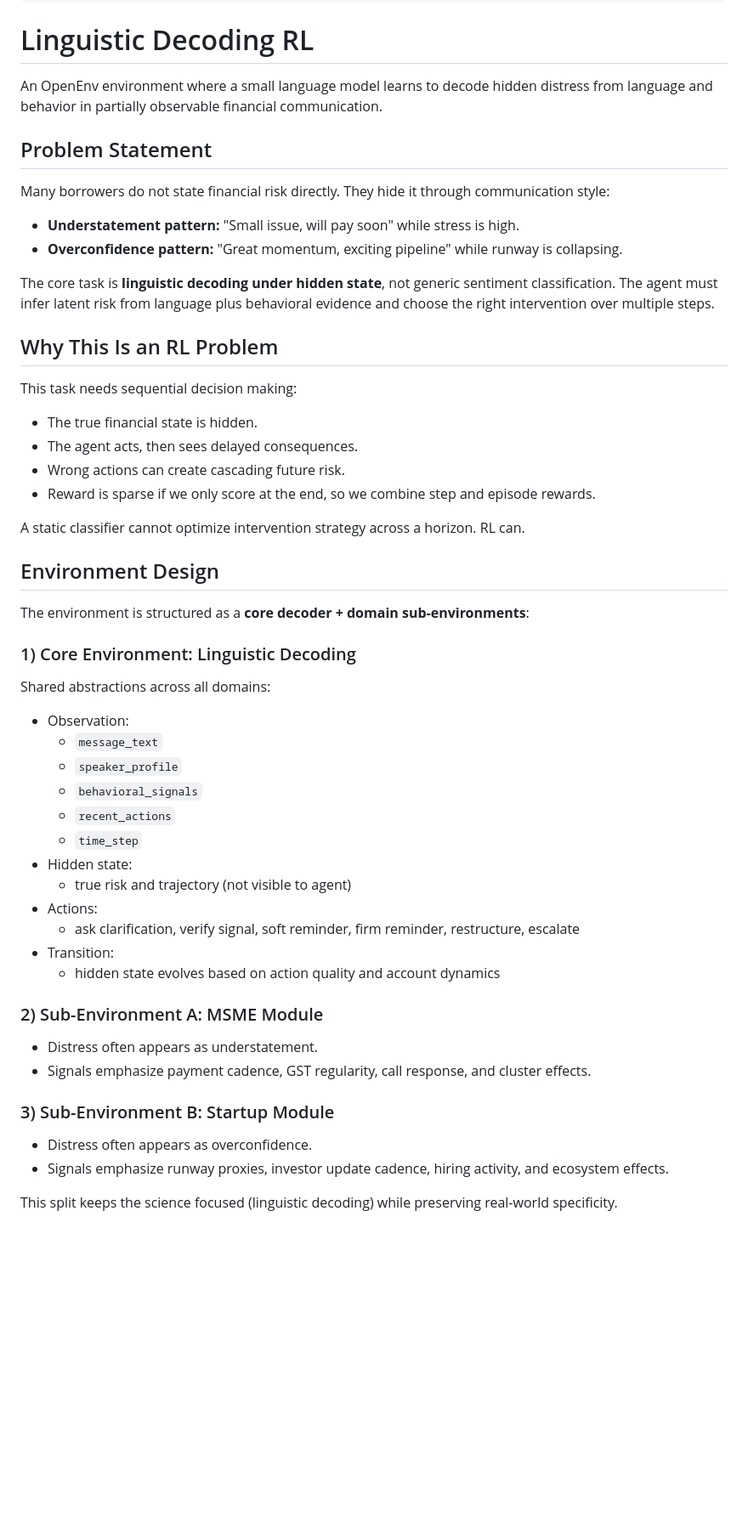
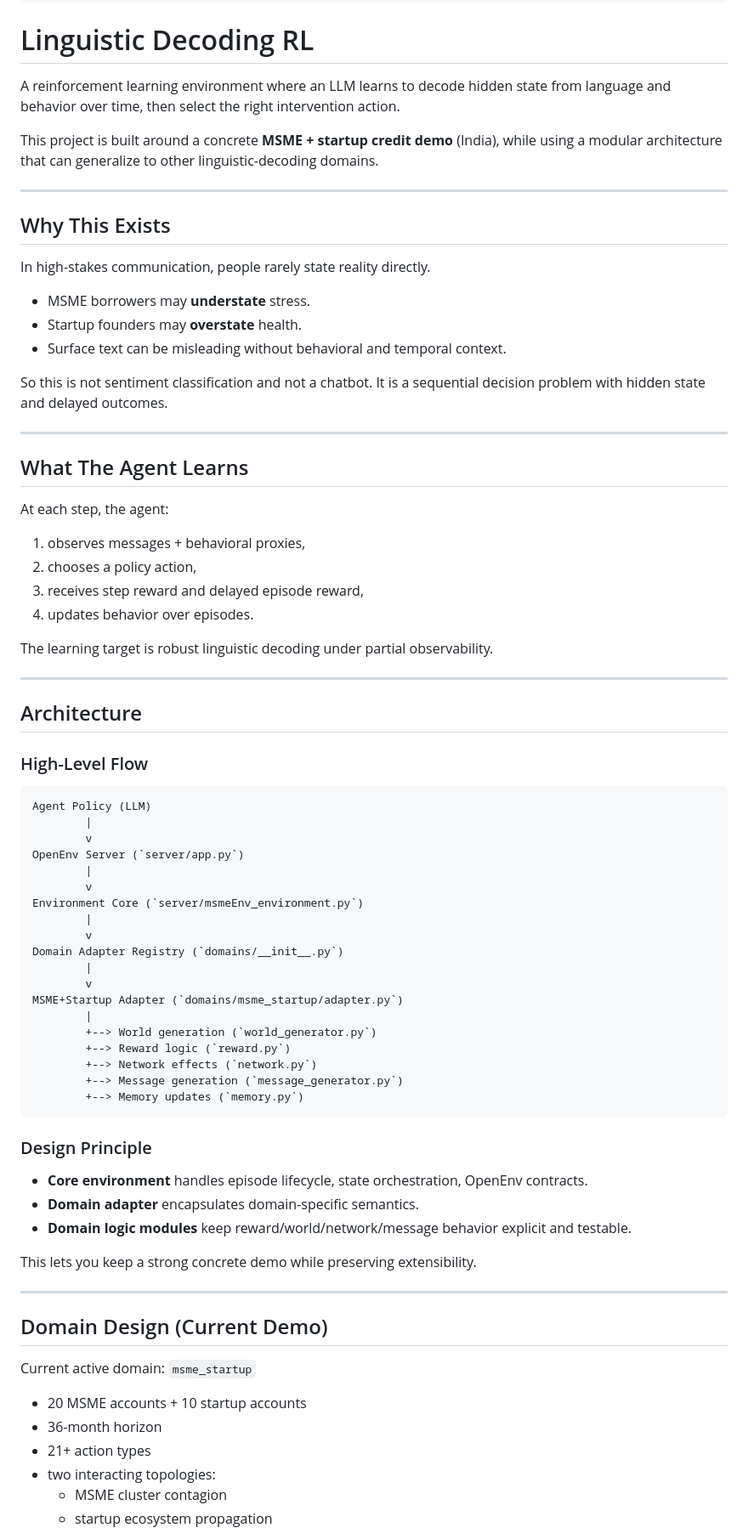
Before and after one commit to di35117/msme_env, a Markdown page: README.md, the part around one of its changes. Shown at 85% size. Rendered like a GitHub page; blank space fills up the shorter version.

````diff
--- a/README.md
+++ b/README.md
@@ -15,59 +15,82 @@ tags:
 
 # Linguistic Decoding RL
 
-An OpenEnv environment where a small language model learns to decode hidden distress from language and behavior in partially observable financial communication.
+A reinforcement learning environment where an LLM learns to decode hidden state from language and behavior over time, then select the right intervention action.
 
-## Problem Statement
+This project is built around a concrete **MSME + startup credit demo** (India), while using a modular architecture that can generalize to other linguistic-decoding domains.
 
-Many borrowers do not state financial risk directly.
-They hide it through communication style:
+---
 
-- **Understatement pattern:** "Small issue, will pay soon" while stress is high.
-- **Overconfidence pattern:** "Great momentum, exciting pipeline" while runway is collapsing.
+## Why This Exists
 
-The core task is **linguistic decoding under hidden state**, not generic sentiment classification.
-The agent must infer latent risk from language plus behavioral evidence and choose the right intervention over multiple steps.
+In high-stakes communication, people rarely state reality directly.
 
-## Why This Is an RL Problem
+- MSME borrowers may **understate** stress.
+- Startup founders may **overstate** health.
+- Surface text can be misleading without behavioral and temporal context.
 
-This task needs sequential decision making:
+So this is not sentiment classification and not a chatbot.
+It is a sequential decision problem with hidden state and delayed outcomes.
 
-- The true financial state is hidden.
-- The agent acts, then sees delayed consequences.
-- Wrong actions can create cascading future risk.
-- Reward is sparse if we only score at the end, so we combine step and episode rewards.
+---
 
-A static classifier cannot optimize intervention strategy across a horizon. RL can.
+## What The Agent Learns
 
-## Environment Design
+At each step, the agent:
 
-The environment is structured as a **core decoder + domain sub-environments**:
+1. observes messages + behavioral proxies,
+2. chooses a policy action,
+3. receives step reward and delayed episode reward,
+4. updates behavior over episodes.
 
-### 1) Core Environment: Linguistic Decoding
+The learning target is robust linguistic decoding under partial observability.
 
-Shared abstractions across all domains:
+---
 
-- Observation:
-  - `message_text`
-  - `speaker_profile`
-  - `behavioral_signals`
-  - `recent_actions`
-  - `time_step`
-- Hidden state:
-  - true risk and trajectory (not visible to agent)
-- Actions:
-  - ask clarification, verify signal, soft reminder, firm reminder, restructure, escalate
-- Transition:
-  - hidden state evolves based on action quality and account dynamics
+## Architecture
 
-### 2) Sub-Environment A: MSME Module
+### High-Level Flow
 
-- Distress often appears as understatement.
-- Signals emphasize payment cadence, GST regularity, call response, and cluster effects.
+```text
+Agent Policy (LLM)
+        |
+        v
+OpenEnv Server (`server/app.py`)
+        |
+        v
+Environment Core (`server/msmeEnv_environment.py`)
+        |
+        v
+Domain Adapter Registry (`domains/__init__.py`)
+        |
+        v
+MSME+Startup Adapter (`domains/msme_startup/adapter.py`)
+        |
+        +--> World generation (`world_generator.py`)
+        +--> Reward logic (`reward.py`)
+        +--> Network effects (`network.py`)
+        +--> Message generation (`message_generator.py`)
+        +--> Memory updates (`memory.py`)
+```
 
-### 3) Sub-Environment B: Startup Module
+### Design Principle
 
-- Distress often appears as overconfidence.
-- Signals emphasize runway proxies, investor update cadence, hiring activity, and ecosystem effects.
+- **Core environment** handles episode lifecycle, state orchestration, OpenEnv contracts.
+- **Domain adapter** encapsulates domain-specific semantics.
+- **Domain logic modules** keep reward/world/network/message behavior explicit and testable.
 
-This split keeps the science focused (linguistic decoding) while preserving real-world specificity.
+This lets you keep a strong concrete demo while preserving extensibility.
+
+---
+
+## Domain Design (Current Demo)
+
+Current active domain: `msme_startup`
+
+- 20 MSME accounts + 10 startup accounts
+- 36-month horizon
+- 21+ action types
+- two interacting topologies:
+  - MSME cluster contagion
+  - startup ecosystem propagation
+
````
Also changed, not shown: other parts of README.md (+100 -70 lines).
